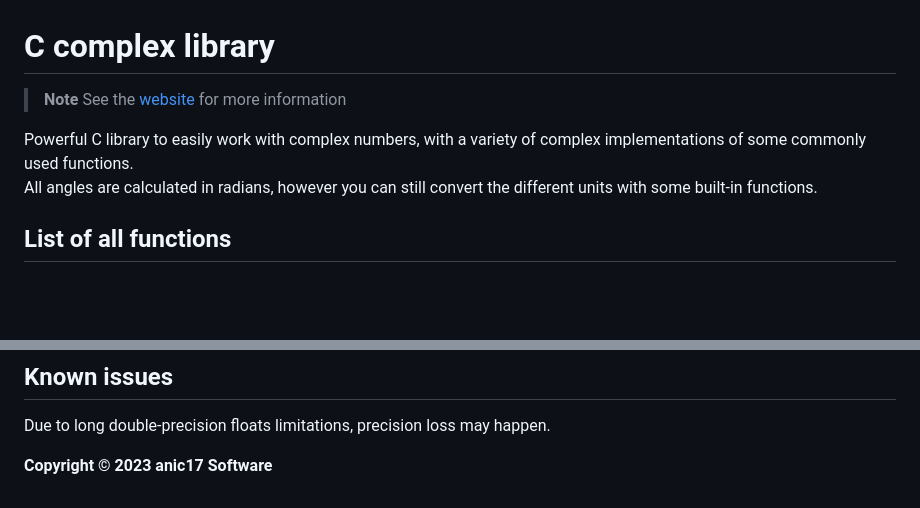
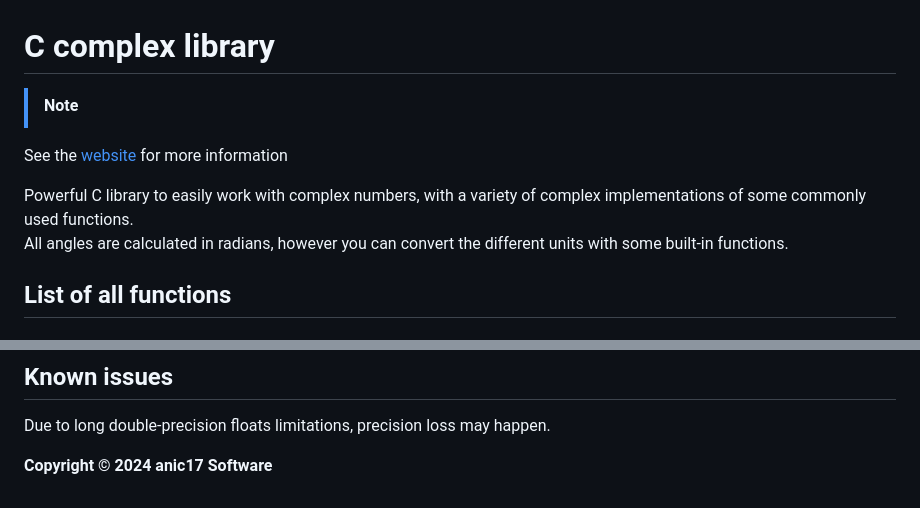
Before and after one commit to anic17/complex, a Markdown page: README.md, 2 parts joined by grey strips. Drawn GitHub-style; blank space fills up the shorter version.

Commit message:
Updated year to 2024

```diff
--- a/README.md
+++ b/README.md
@@ -1,10 +1,10 @@
 # C complex library
 
-> **Note**
+> [!NOTE]
 See the [website](https://anic17.github.io/complex) for more information
 
 Powerful C library to easily work with complex numbers, with a variety of complex implementations of some commonly used functions.
-All angles are calculated in radians, however you can still convert the different units with some built-in functions.
+All angles are calculated in radians, however you can convert the different units with some built-in functions.
 
 ## List of all functions
 
@@ -96,4 +96,4 @@ For simplicity, `cvalue()` function is the same as `j()` function, in order to e
 
 Due to long double-precision floats limitations, precision loss may happen.
 
-**Copyright &copy; 2023 anic17 Software**
+**Copyright &copy; 2024 anic17 Software**
```
